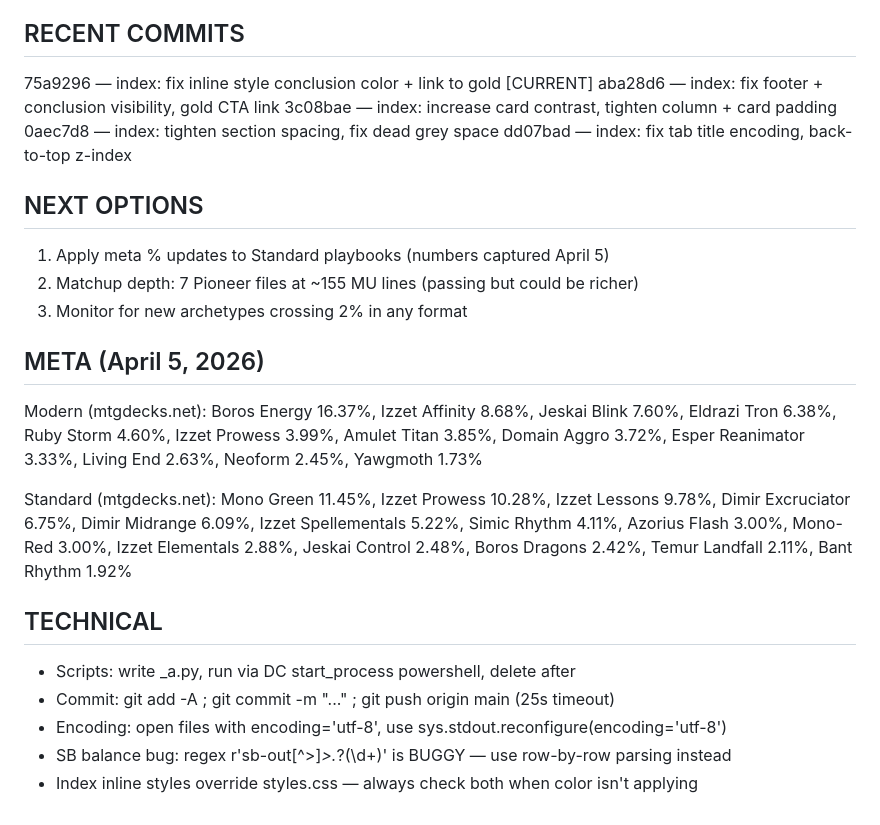
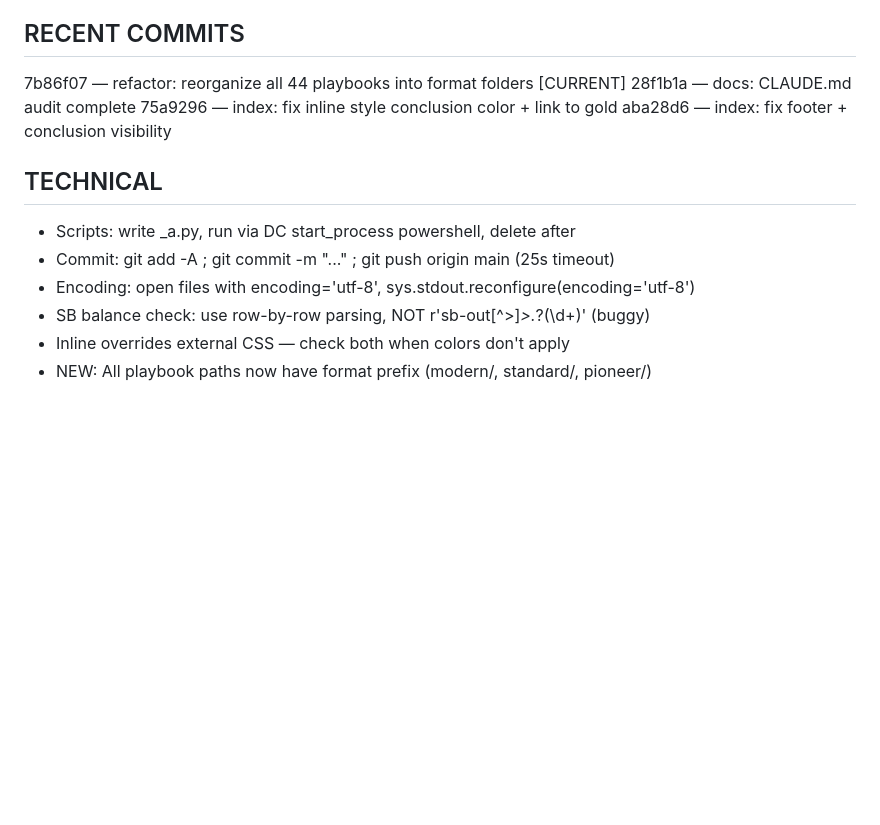
Before and after one commit to Zuxas/My-Website, a Markdown page: CLAUDE.md, the part around one of its changes. GitHub-like rendering; blank space fills up the shorter version.

```diff
--- a/CLAUDE.md
+++ b/CLAUDE.md
@@ -50,30 +54,14 @@ prep: print-mu + checklist + testing + matchday, SB plans>=10 balanced
 
 ## RECENT COMMITS
-75a9296 — index: fix inline style conclusion color + link to gold [CURRENT]
-aba28d6 — index: fix footer + conclusion visibility, gold CTA link
-3c08bae — index: increase card contrast, tighten column + card padding
-0aec7d8 — index: tighten section spacing, fix dead grey space
-dd07bad — index: fix tab title encoding, back-to-top z-index
-
-## NEXT OPTIONS
-1. Apply meta % updates to Standard playbooks (numbers captured April 5)
-2. Matchup depth: 7 Pioneer files at ~155 MU lines (passing but could be richer)
-3. Monitor for new archetypes crossing 2% in any format
-
-## META (April 5, 2026)
-Modern (mtgdecks.net): Boros Energy 16.37%, Izzet Affinity 8.68%, Jeskai Blink 7.60%,
-Eldrazi Tron 6.38%, Ruby Storm 4.60%, Izzet Prowess 3.99%, Amulet Titan 3.85%,
-Domain Aggro 3.72%, Esper Reanimator 3.33%, Living End 2.63%, Neoform 2.45%,
-Yawgmoth 1.73%
-
-Standard (mtgdecks.net): Mono Green 11.45%, Izzet Prowess 10.28%, Izzet Lessons 9.78%,
-Dimir Excruciator 6.75%, Dimir Midrange 6.09%, Izzet Spellementals 5.22%,
-Simic Rhythm 4.11%, Azorius Flash 3.00%, Mono-Red 3.00%, Izzet Elementals 2.88%,
-Jeskai Control 2.48%, Boros Dragons 2.42%, Temur Landfall 2.11%, Bant Rhythm 1.92%
+7b86f07 — refactor: reorganize all 44 playbooks into format folders [CURRENT]
+28f1b1a — docs: CLAUDE.md audit complete
+75a9296 — index: fix inline style conclusion color + link to gold
+aba28d6 — index: fix footer + conclusion visibility
 
 ## TECHNICAL
 - Scripts: write _a.py, run via DC start_process powershell, delete after
 - Commit: git add -A ; git commit -m "..." ; git push origin main (25s timeout)
-- Encoding: open files with encoding='utf-8', use sys.stdout.reconfigure(encoding='utf-8')
-- SB balance bug: regex r'sb-out[^>]*>.*?(\d+)' is BUGGY — use row-by-row parsing instead
-- Index inline styles override styles.css — always check both when color isn't applying
+- Encoding: open files with encoding='utf-8', sys.stdout.reconfigure(encoding='utf-8')
+- SB balance check: use row-by-row parsing, NOT r'sb-out[^>]*>.*?(\d+)' (buggy)
+- Inline <style> overrides external CSS — check both when colors don't apply
+- NEW: All playbook paths now have format prefix (modern/, standard/, pioneer/)
```
Also changed, not shown: other parts of CLAUDE.md (+39 -35 lines).
